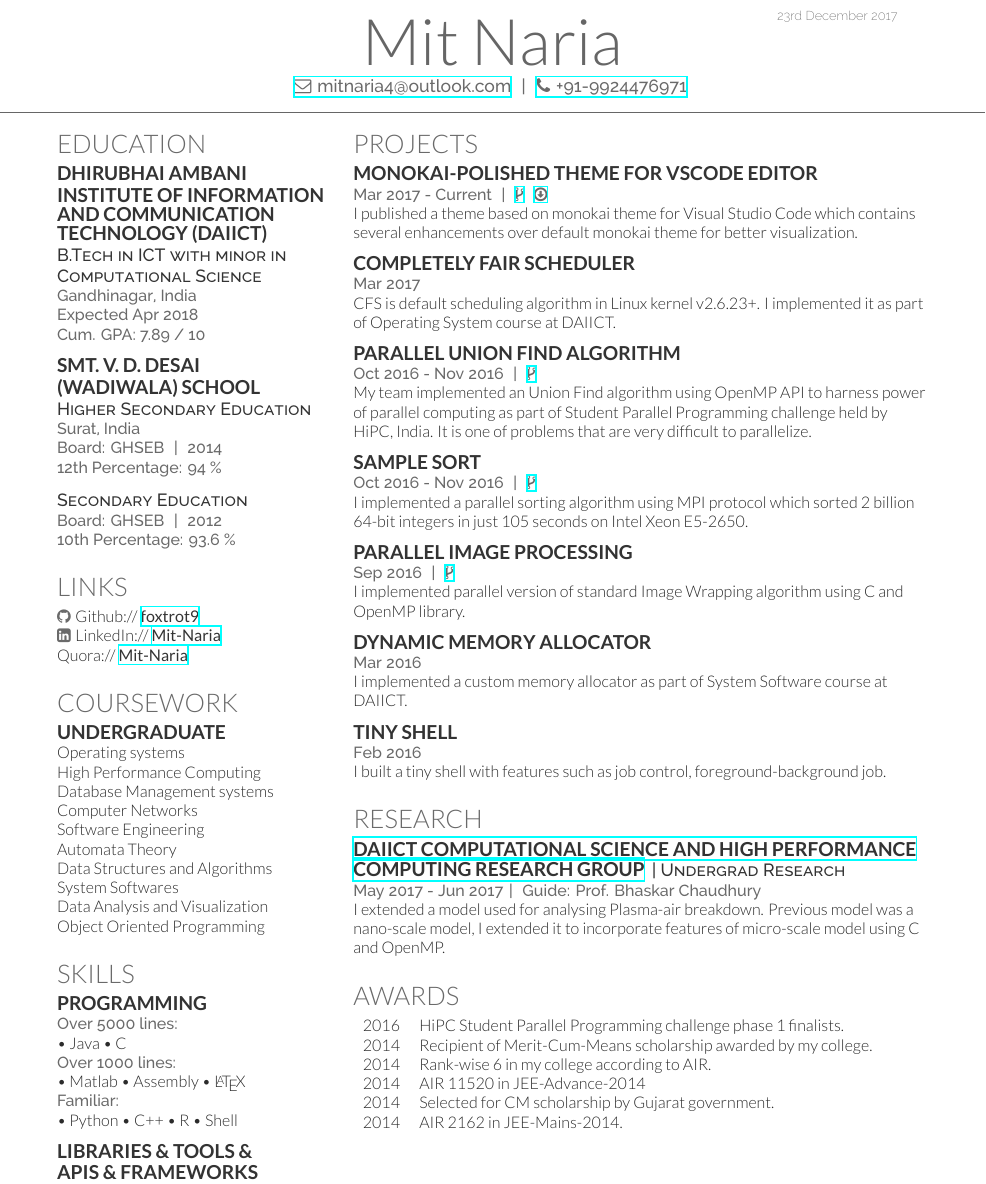
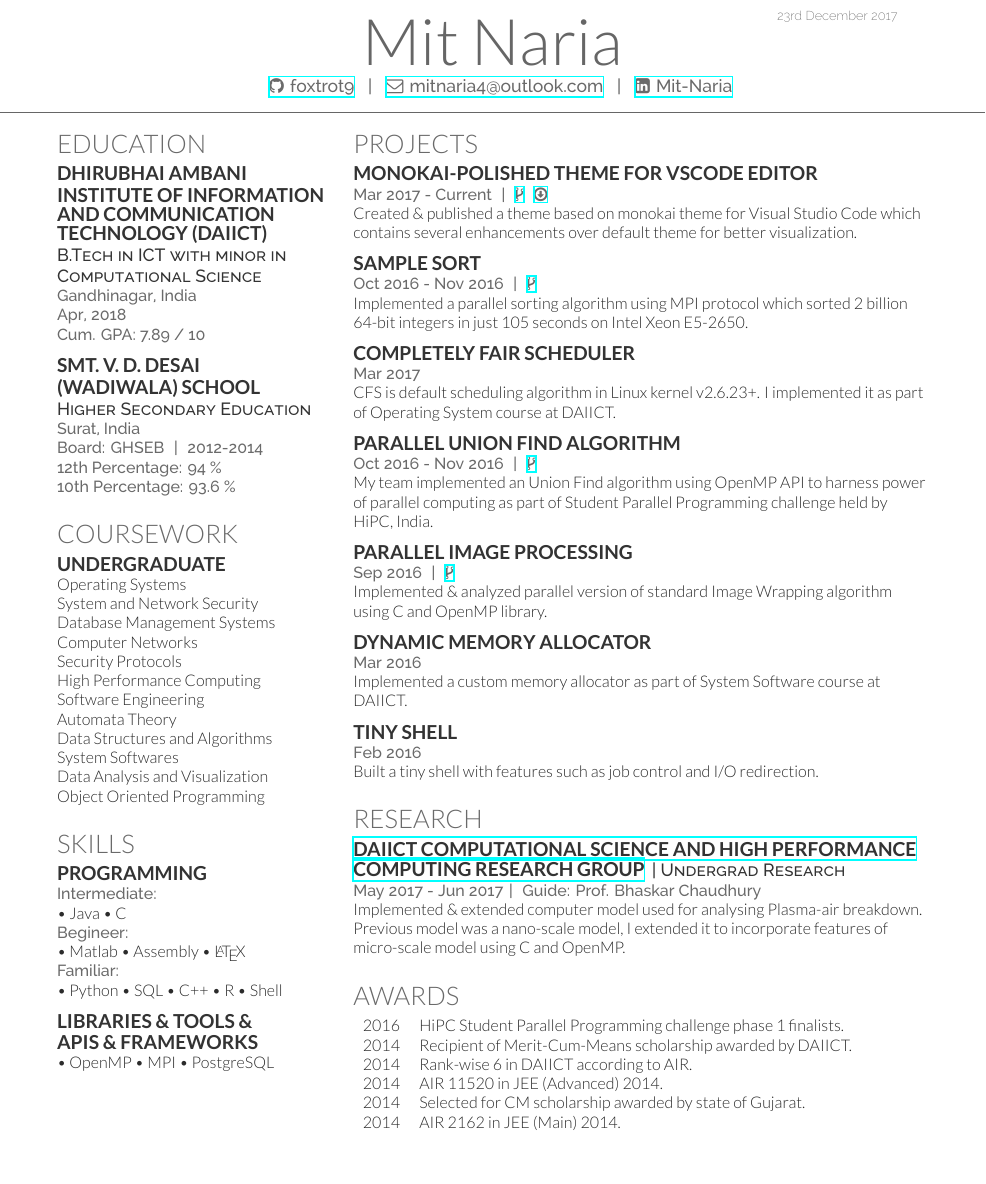
Before and after one commit to foxtrot9/resume, a LaTeX CV (deedy_resume-openfont.tex): part of the page, cut so that both start at the same text, the shorter picture padded with empty space. Compiled offline with XeLaTeX.

Commit message:
v2.0.0 Merge from branch v2-ready
1. Polished Education section.
2. Rewrite of Projects, Research and Awards section.
3. Polished header.
4. Update Courses and Programming section.

```diff
--- a/deedy_resume-openfont.tex
+++ b/deedy_resume-openfont.tex
@@ -84,8 +84,11 @@
 %%%%%%%%%%%%%%%%%%%%%%%%%%%%%%%%%%%%%%
 
 
-\namesection{}{Mit Naria}{ % { \urlstyle{same}\url{http://debarghyadas.com} \\
-\href{mailto:mitnaria4@outlook.com}{\faEnvelope \hspace*{1pt} mitnaria4@outlook.com} \hspace*{1pt} | \hspace*{1pt}  \href{tel:+919924476971}{\faPhone \hspace*{1pt} +91-9924476971}
+\namesection{}{Mit Naria}{ % { \urlstyle{same}\url{http://mitnaria.com} \\
+\hspace*{10pt} \href{https://github.com/foxtrot9}{\faGithub \hspace*{1pt} foxtrot9} \hspace*{3pt} |
+\hspace*{3pt} \href{mailto:mitnaria4@outlook.com}{\faEnvelope \hspace*{1pt} mitnaria4@outlook.com} \hspace*{3pt} |
+% \hspace*{1pt} \href{tel:+919924476971}{\faPhone \hspace*{1pt} +91-9924476971} |
+\hspace*{3pt} \href{https://www.linkedin.com/in/Mit-Naria}{\faLinkedinSign \hspace*{1pt} Mit-Naria}
 }
 
 %%%%%%%%%%%%%%%%%%%%%%%%%%%%%%%%%%%%%%
@@ -105,19 +108,15 @@
 \subsection{\texorpdfstring{Dhirubhai Ambani \newline Institute of Information \newline and Communication \newline Technology (DAIICT)}{}}
 \descript{B.Tech in ICT with minor in Computational Science}
 \location{Gandhinagar, India\\
-Expected Apr 2018 \\
+Apr, 2018 \\
 Cum. GPA: 7.89 / 10}
 \sectionsep
 
 \subsection{\texorpdfstring{Smt. V. D. Desai \newline (Wadiwala) School}{}}
 \descript{Higher Secondary Education}
 \location{Surat, India \\
-Board: GHSEB \hspace*{1pt}  |  \hspace*{1pt}  2014 \\
-12th Percentage: 94 \% }
-\sectionsep
-
-\descript{Secondary Education}
-\location{Board: GHSEB \hspace*{1pt}  | \hspace*{1pt}  2012 \\
+Board: GHSEB \hspace*{1pt}  |  \hspace*{1pt}  2012-2014 \\
+12th Percentage: 94 \% \\
 10th Percentage: 93.6 \% }
 \sectionsep
 
@@ -125,13 +124,13 @@ Board: GHSEB \hspace*{1pt}  |  \hspace*{1pt}  2014 \\
 %     LINKS
 %%%%%%%%%%%%%%%%%%%%%%%%%%%%%%%%%%%%%%
 
-\section{Links}
-\faGithub \hspace*{1pt} Github:// \href{https://github.com/foxtrot9}{\custombold{foxtrot9}} \\
-\faLinkedinSign \hspace*{1pt} LinkedIn://  \href{https://www.linkedin.com/in/Mit-Naria}{\custombold{Mit-Naria}} \\
-Quora://  \href{https://www.quora.com/profile/Mit-Naria}{\custombold{Mit-Naria}} \\
+% \section{Links}
+% \faGithub \hspace*{1pt} Github:// \href{https://github.com/foxtrot9}{\custombold{foxtrot9}} \\
+% \faLinkedinSign \hspace*{1pt} LinkedIn://  \href{https://www.linkedin.com/in/Mit-Naria}{\custombold{Mit-Naria}} \\
+% Quora://  \href{https://www.quora.com/profile/Mit-Naria}{\custombold{Mit-Naria}} \\
 % \faTwitter \hspace*{1pt} Twitter:// \href{https://twitter.com/mit_naria}{\custombold{mit\_naria}}
 % \faStackOverflow \hspace*{1pt} StackOverflow:// \href{https://stackoverflow.com/users/6518787/foxtrot9}{\custombold{foxtrot9}}
-\sectionsep
+% \sectionsep
 
 %%%%%%%%%%%%%%%%%%%%%%%%%%%%%%%%%%%%%%
 %     COURSEWORK
@@ -139,10 +138,12 @@ Quora://  \href{https://www.quora.com/profile/Mit-Naria}{\custombold{Mit-Naria}}
 
 \section{Coursework}
 \subsection{Undergraduate}
-Operating systems\\
+Operating Systems \\
+System and Network Security \\
+Database Management Systems \\
+Computer Networks \\
+Security Protocols \\
 High Performance Computing\\
-Database Management systems\\
-Computer Networks\\
 Software Engineering\\
 Automata Theory\\
 Data Structures and Algorithms\\
@@ -157,12 +158,12 @@ Object Oriented Programming\\
 
 \section{Skills}
 \subsection{Programming}
-\location{Over 5000 lines:}
+\location{Intermediate:}
 \textbullet{} Java  \textbullet{} C \\
-\location{Over 1000 lines:}
+\location{Begineer:}
 \textbullet{} Matlab \textbullet{} Assembly \textbullet{} \LaTeX{}\\
 \location{Familiar:}
-\textbullet{} Python \textbullet{} C++ \textbullet{} R \textbullet{} Shell
+\textbullet{} Python \textbullet{} SQL \textbullet{} C++ \textbullet{} R \textbullet{} Shell
 \sectionsep
 
 \subsection{\texorpdfstring{Libraries \& Tools \& \newline APIs \& Frameworks}{}}
@@ -185,9 +186,16 @@ Object Oriented Programming\\
 
 \section{Projects}
 
+
 \subsection{Monokai-Polished Theme for VScode editor}
 \location{Mar 2017 - Current \hspace*{1pt} | \hspace*{1pt} \href{https://github.com/foxtrot9/monokaiPolishedVSCode}{\faCodeFork} \hspace*{1pt}  \href{https://marketplace.visualstudio.com/items?itemName=Mit.Monokai-Polished}{\faDownload}}
-I published a theme based on monokai theme for Visual Studio Code which contains several enhancements over default monokai theme for better visualization.
+Created \& published a theme based on monokai theme for Visual Studio Code which contains several enhancements over default theme for better visualization.
+\sectionsep
+
+\subsection{Sample Sort}
+\location{Oct 2016 - Nov 2016 \hspace*{1pt} | \hspace*{1pt} \href{https://github.com/foxtrot9/HPC_Project}{\faCodeFork} }
+Implemented a parallel sorting algorithm using MPI protocol which sorted 2 billion
+64-bit integers in just 105 seconds on Intel Xeon E5-2650.
 \sectionsep
 
 \subsection{Completely Fair Scheduler}
@@ -200,29 +208,23 @@ Operating System course at DAIICT.
 \location{Oct 2016 - Nov 2016 \hspace*{1pt} | \hspace*{1pt} \href{https://github.com/foxtrot9/HiPC_Project/}{\faCodeFork} }
 My team implemented an Union Find algorithm using OpenMP API to harness power
 of parallel computing as part of Student Parallel Programming challenge held by HiPC,
-India. It is one of problems that are very difficult to parallelize.
-\sectionsep
-
-\subsection{Sample Sort}
-\location{Oct 2016 - Nov 2016 \hspace*{1pt} | \hspace*{1pt} \href{https://github.com/foxtrot9/HPC_Project}{\faCodeFork} }
-I implemented a parallel sorting algorithm using MPI protocol which sorted 2 billion
-64-bit integers in just 105 seconds on Intel Xeon E5-2650.
+India.
 \sectionsep
 
 \subsection{Parallel Image Processing}
 \location{Sep 2016 \hspace*{1pt} | \hspace*{1pt} \href{https://github.com/foxtrot9/Parallel_image_processing}{\faCodeFork} }
-I implemented parallel version of standard Image Wrapping algorithm using C and
+Implemented \& analyzed parallel version of standard Image Wrapping algorithm using C and
 OpenMP library.
 \sectionsep
 
 \subsection{Dynamic Memory Allocator}
 \location{Mar 2016}
-I implemented a custom memory allocator as part of System Software course at DAIICT.
+Implemented a custom memory allocator as part of System Software course at DAIICT.
 \sectionsep
 
 \subsection{Tiny Shell}
 \location{Feb 2016}
-I built a tiny shell with features such as job control, foreground-background job.
+Built a tiny shell with features such as job control and I/O redirection.
 \sectionsep
 
 %%%%%%%%%%%%%%%%%%%%%%%%%%%%%%%%%%%%%%
@@ -233,7 +235,7 @@ I built a tiny shell with features such as job control, foreground-background jo
 \runsubsection{\href{http://cshpc.daiict.ac.in/}{DAIICT Computational Science and High Performance Computing Research Group}}
 \descript{| Undergrad Research}
 \location{ May 2017 - Jun 2017\hspace*{1pt} | \hspace*{1pt} Guide: Prof. Bhaskar Chaudhury}
-I extended a model used for analysing Plasma-air breakdown. Previous model was a
+Implemented \& extended computer model used for analysing Plasma-air breakdown. Previous model was a
 nano-scale model, I extended it to incorporate features of micro-scale model using C
 and OpenMP.
 \sectionsep
@@ -245,11 +247,11 @@ and OpenMP.
 \section{Awards}
 \begin{tabular}{rl}
 2016        & HiPC Student Parallel Programming challenge phase 1 finalists.\\
-2014        & Recipient of Merit-Cum-Means scholarship awarded by my college. \\
-2014        & Rank-wise 6 in my college according to AIR.\\
-2014        & AIR 11520 in JEE-Advance-2014 \\
-2014        & Selected for CM scholarship by Gujarat government. \\
-2014        & AIR 2162 in JEE-Mains-2014.
+2014		& Recipient of Merit-Cum-Means scholarship awarded by DAIICT. \\
+2014        & Rank-wise 6 in DAIICT according to AIR. \\
+2014        & AIR 11520 in JEE (Advanced) 2014. \\
+2014        & Selected for CM scholarship awarded by state of Gujarat. \\
+2014        & AIR 2162 in JEE (Main) 2014.
 \end{tabular}
 \sectionsep
 
```
